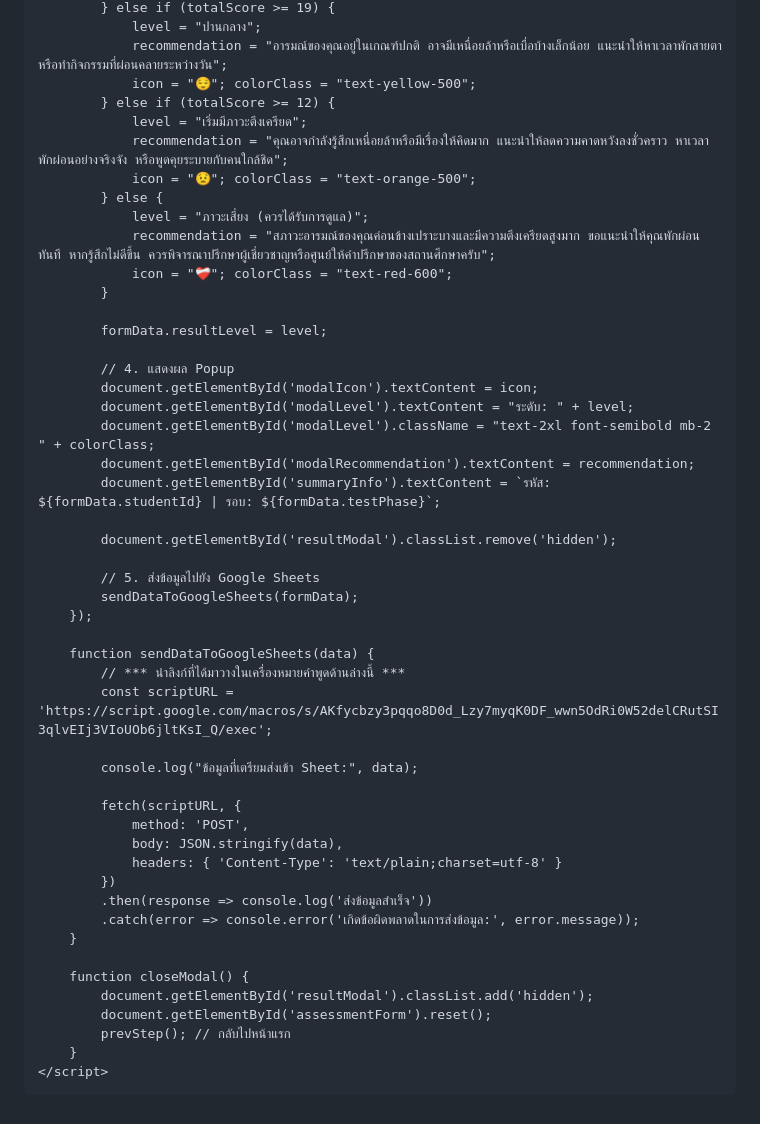
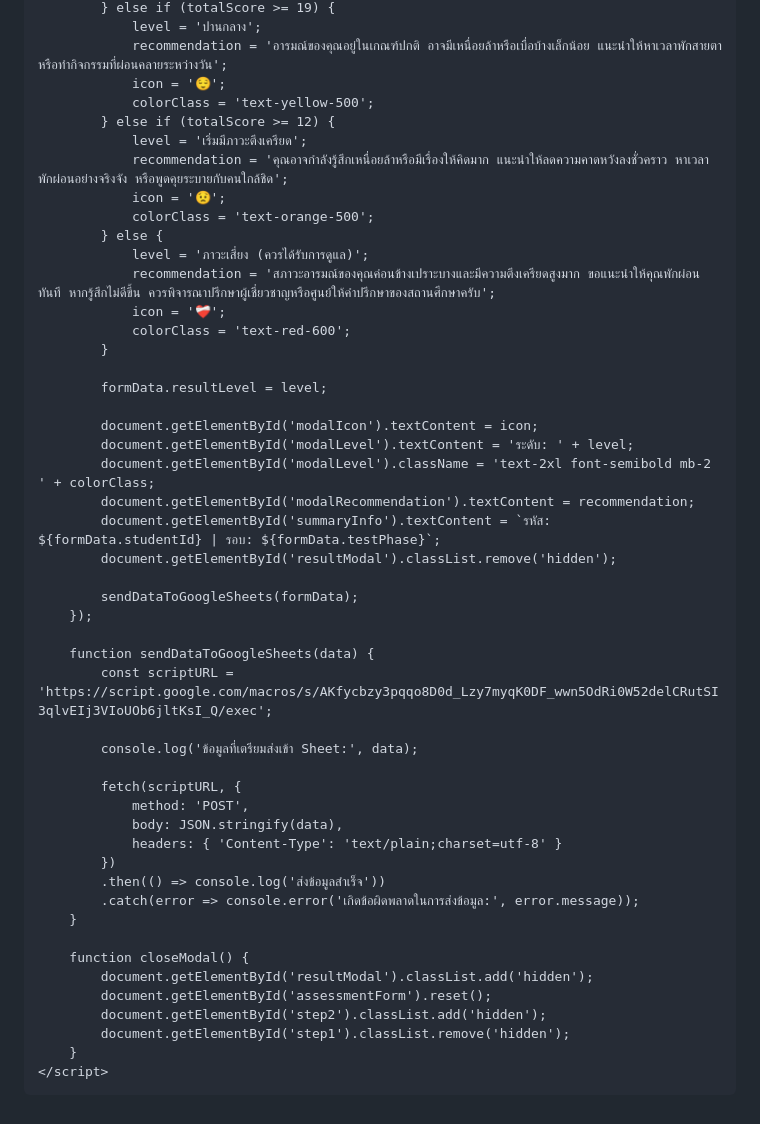
Before and after one commit to Ni-Va-Cha/-, a Markdown page: README.md, the part around one of its changes. GitHub-like rendering.

```diff
--- a/README.md
+++ b/README.md
@@ -199,51 +208,51 @@
             } else if (totalScore >= 19) {
-                level = "ปานกลาง";
-                recommendation = "อารมณ์ของคุณอยู่ในเกณฑ์ปกติ อาจมีเหนื่อยล้าหรือเบื่อบ้างเล็กน้อย แนะนำให้หาเวลาพักสายตาหรือทำกิจกรรมที่ผ่อนคลายระหว่างวัน";
-                icon = "😌"; colorClass = "text-yellow-500";
+                level = 'ปานกลาง';
+                recommendation = 'อารมณ์ของคุณอยู่ในเกณฑ์ปกติ อาจมีเหนื่อยล้าหรือเบื่อบ้างเล็กน้อย แนะนำให้หาเวลาพักสายตาหรือทำกิจกรรมที่ผ่อนคลายระหว่างวัน';
+                icon = '😌';
+                colorClass = 'text-yellow-500';
             } else if (totalScore >= 12) {
-                level = "เริ่มมีภาวะตึงเครียด";
-                recommendation = "คุณอาจกำลังรู้สึกเหนื่อยล้าหรือมีเรื่องให้คิดมาก แนะนำให้ลดความคาดหวังลงชั่วคราว หาเวลาพักผ่อนอย่างจริงจัง หรือพูดคุยระบายกับคนใกล้ชิด";
-                icon = "😟"; colorClass = "text-orange-500";
+                level = 'เริ่มมีภาวะตึงเครียด';
+                recommendation = 'คุณอาจกำลังรู้สึกเหนื่อยล้าหรือมีเรื่องให้คิดมาก แนะนำให้ลดความคาดหวังลงชั่วคราว หาเวลาพักผ่อนอย่างจริงจัง หรือพูดคุยระบายกับคนใกล้ชิด';
+                icon = '😟';
+                colorClass = 'text-orange-500';
             } else {
-                level = "ภาวะเสี่ยง (ควรได้รับการดูแล)";
-                recommendation = "สภาวะอารมณ์ของคุณค่อนข้างเปราะบางและมีความตึงเครียดสูงมาก ขอแนะนำให้คุณพักผ่อนทันที หากรู้สึกไม่ดีขึ้น ควรพิจารณาปรึกษาผู้เชี่ยวชาญหรือศูนย์ให้คำปรึกษาของสถานศึกษาครับ";
-                icon = "❤️‍🩹"; colorClass = "text-red-600";
+                level = 'ภาวะเสี่ยง (ควรได้รับการดูแล)';
+                recommendation = 'สภาวะอารมณ์ของคุณค่อนข้างเปราะบางและมีความตึงเครียดสูงมาก ขอแนะนำให้คุณพักผ่อนทันที หากรู้สึกไม่ดีขึ้น ควรพิจารณาปรึกษาผู้เชี่ยวชาญหรือศูนย์ให้คำปรึกษาของสถานศึกษาครับ';
+                icon = '❤️‍🩹';
+                colorClass = 'text-red-600';
             }
 
             formData.resultLevel = level;
 
-            // 4. แสดงผล Popup
             document.getElementById('modalIcon').textContent = icon;
-            document.getElementById('modalLevel').textContent = "ระดับ: " + level;
-            document.getElementById('modalLevel').className = "text-2xl font-semibold mb-2 " + colorClass;
+            document.getElementById('modalLevel').textContent = 'ระดับ: ' + level;
+            document.getElementById('modalLevel').className = 'text-2xl font-semibold mb-2 ' + colorClass;
             document.getElementById('modalRecommendation').textContent = recommendation;
             document.getElementById('summaryInfo').textContent = `รหัส: ${formData.studentId} | รอบ: ${formData.testPhase}`;
-
             document.getElementById('resultModal').classList.remove('hidden');
 
-            // 5. ส่งข้อมูลไปยัง Google Sheets
             sendDataToGoogleSheets(formData);
         });
 
         function sendDataToGoogleSheets(data) {
-            // *** นำลิงก์ที่ได้มาวางในเครื่องหมายคำพูดด้านล่างนี้ ***
             const scriptURL = 'https://script.google.com/macros/s/AKfycbzy3pqqo8D0d_Lzy7myqK0DF_wwn5OdRi0W52delCRutSI3qlvEIj3VIoUOb6jltKsI_Q/exec';
 
-            console.log("ข้อมูลที่เตรียมส่งเข้า Sheet:", data);
+            console.log('ข้อมูลที่เตรียมส่งเข้า Sheet:', data);
 
             fetch(scriptURL, {
                 method: 'POST',
                 body: JSON.stringify(data),
                 headers: { 'Content-Type': 'text/plain;charset=utf-8' }
             })
-            .then(response => console.log('ส่งข้อมูลสำเร็จ'))
+            .then(() => console.log('ส่งข้อมูลสำเร็จ'))
             .catch(error => console.error('เกิดข้อผิดพลาดในการส่งข้อมูล:', error.message));
         }
 
         function closeModal() {
             document.getElementById('resultModal').classList.add('hidden');
             document.getElementById('assessmentForm').reset();
-            prevStep(); // กลับไปหน้าแรก
+            document.getElementById('step2').classList.add('hidden');
+            document.getElementById('step1').classList.remove('hidden');
         }
     </script>
 </body>
```
Also changed, not shown: other parts of README.md (+35 -26 lines).
